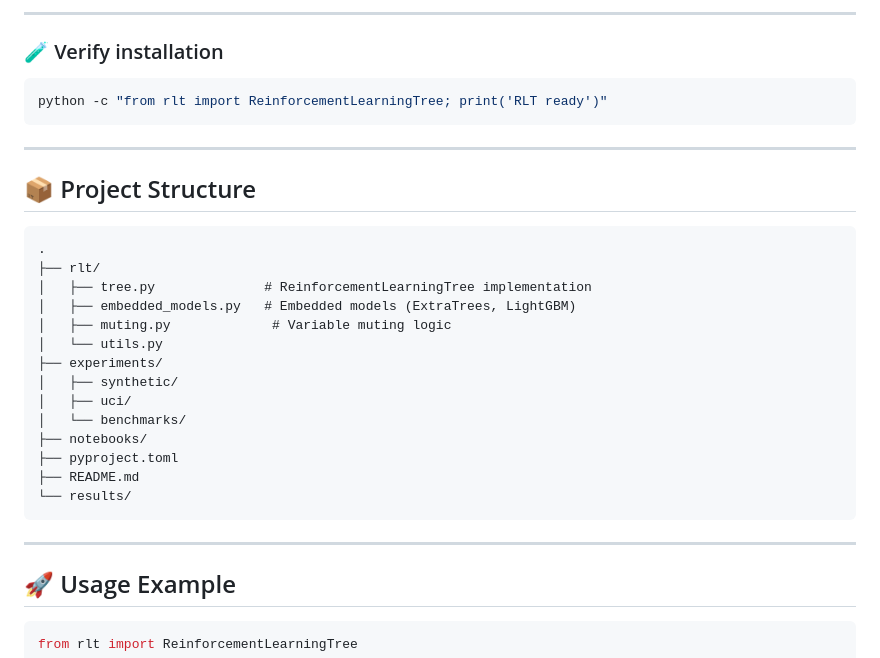
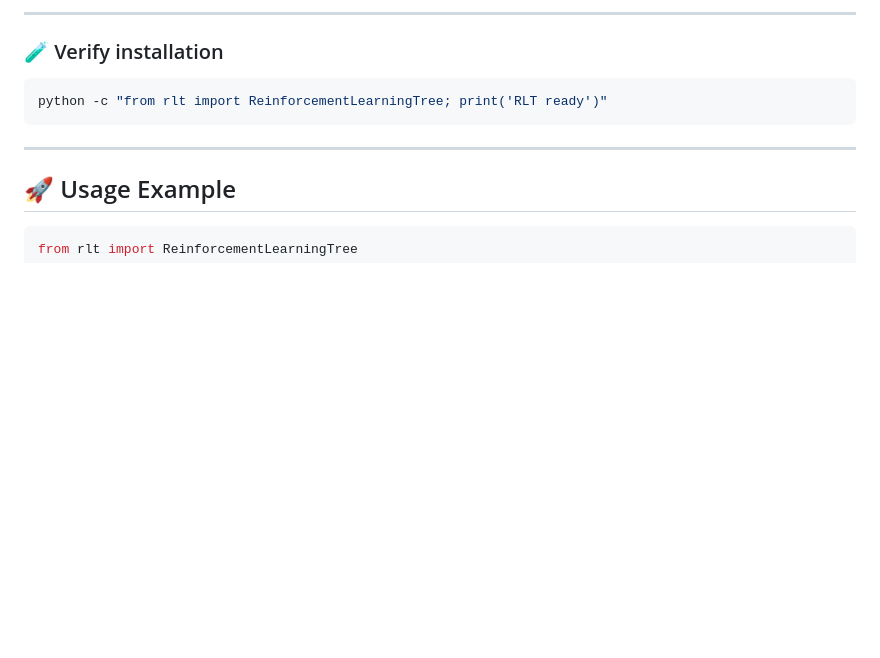
Before and after one commit to mohamedkhayat/Reinforcement-Learning-Trees, a Markdown page: README.md, the part around the change. Drawn GitHub-style; blank space fills up the shorter version.

````diff
--- a/README.md
+++ b/README.md
@@ -129,27 +129,6 @@ python -c "from rlt import ReinforcementLearningTree; print('RLT ready')"
 
 ---
 
-## 📦 Project Structure
-
-```text
-.
-├── rlt/
-│   ├── tree.py              # ReinforcementLearningTree implementation
-│   ├── embedded_models.py   # Embedded models (ExtraTrees, LightGBM)
-│   ├── muting.py             # Variable muting logic
-│   └── utils.py
-├── experiments/
-│   ├── synthetic/
-│   ├── uci/
-│   └── benchmarks/
-├── notebooks/
-├── pyproject.toml
-├── README.md
-└── results/
-```
-
----
-
 ## 🚀 Usage Example
 
 ```python
````
